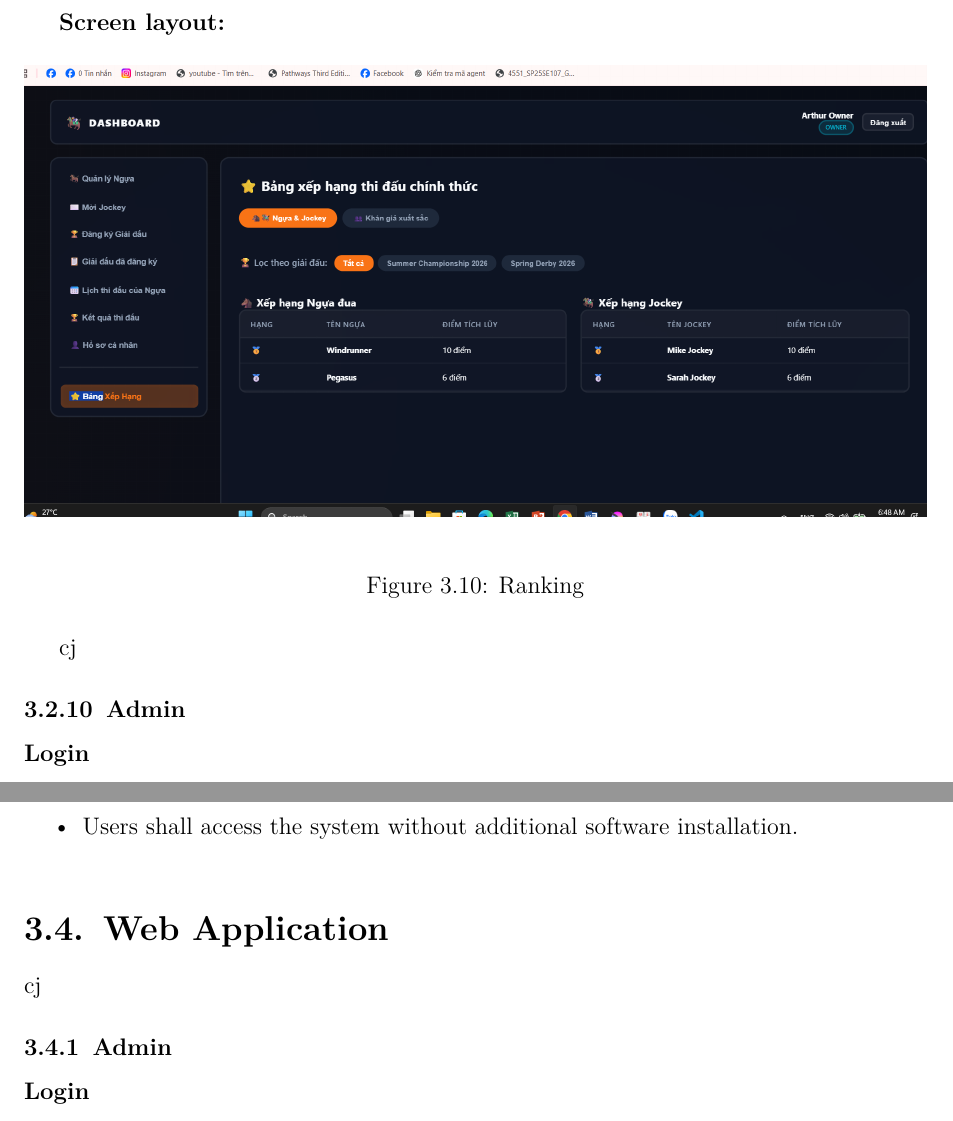
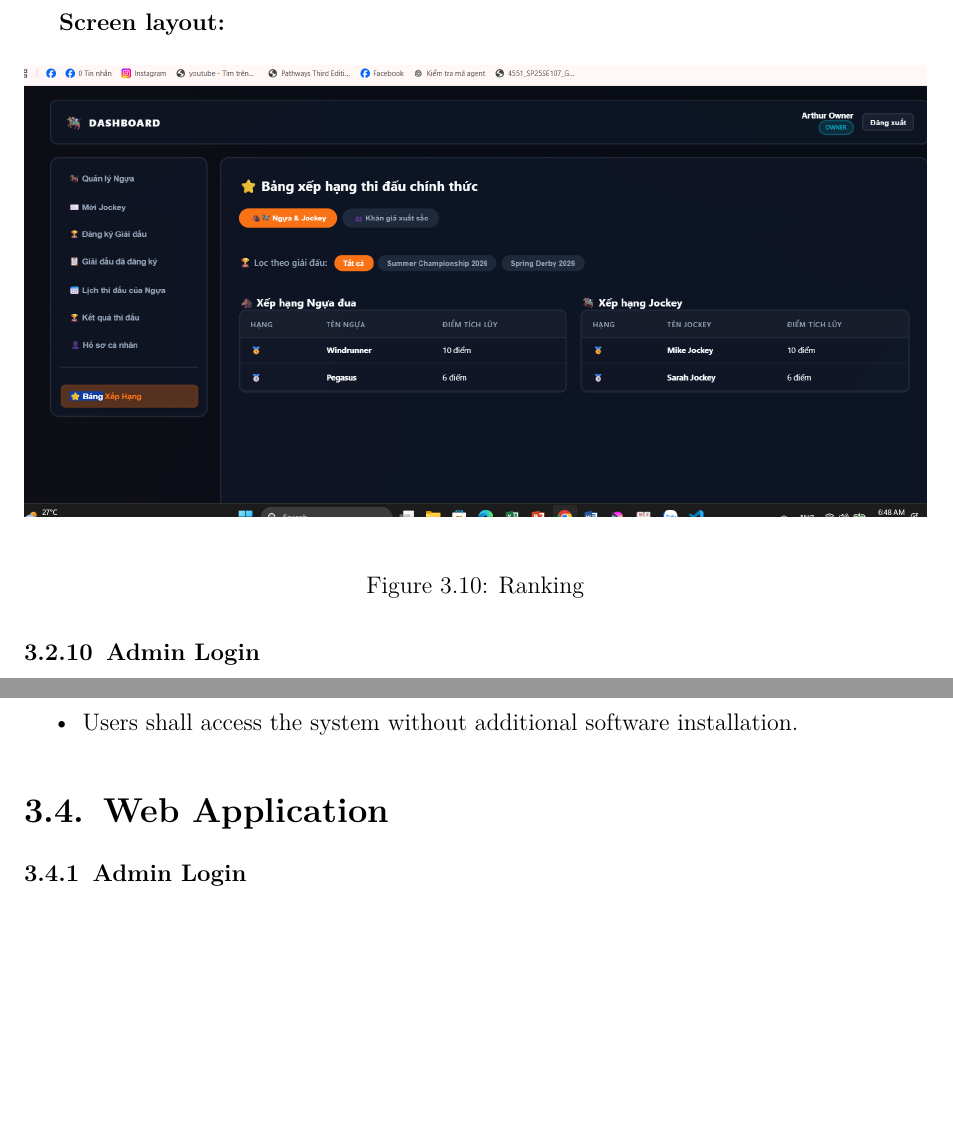
Before and after one commit to HADUYHUNG-0912/Horse_Racing_NEW, a LaTeX thesis (report_latex_final/main.tex, which reads report_latex_final/sections/srs/web_application/admin.tex): two parts of pages 22 and 34 of 52 before the commit and two parts of pages 22 and 34 of 51 after it, joined at a grey line, cut so that both start at the same text, the shorter picture padded with empty space. Compiled offline with pdfLaTeX.

Commit message:
fix subsection Admin

```diff
--- a/report_latex_final/sections/srs/web_application/admin.tex
+++ b/report_latex_final/sections/srs/web_application/admin.tex
@@ -1,6 +1,4 @@
-cj\subsection{Admin}
-
-\subsubsection{Login}
+\subsection{Admin Login}
 
 \textbf{Role:} Admin
 
```
Also changed, not shown: report_latex_final/figures/srs/use_case_diagram.png (added), report_latex_final/sections/srs/use_case_diagram/use_case_diagram.tex (added).
